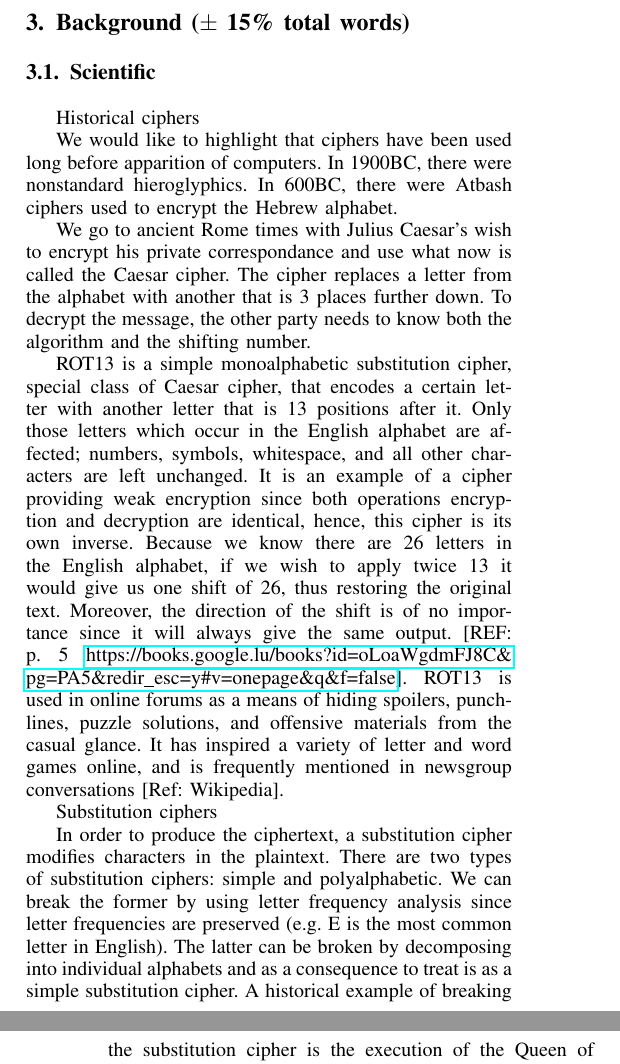
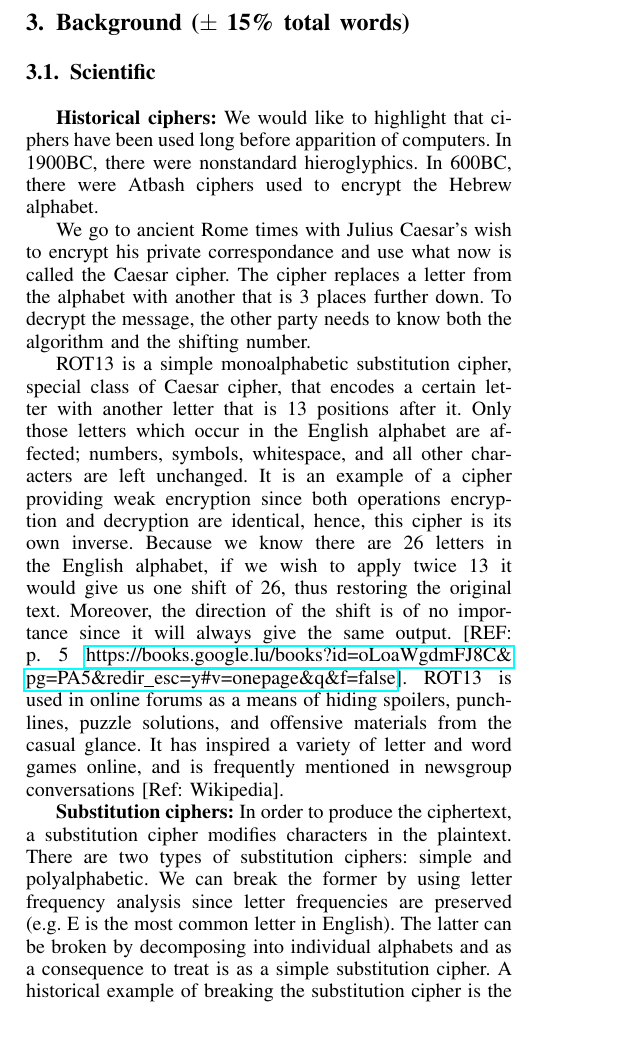
Before and after one commit to dmarinova1/BSP-S3-Encryption-algorithms, a LaTeX paper (BSP S3.tex, which reads background.tex): two parts of the columns of pages 2 and 3 of 5 before the commit and part of one column of page 2 of 5 after it, the two joined at a grey line, cut so that both start at the same text, the shorter picture padded with empty space. Compiled offline with pdfLaTeX.

Commit message:
Small fixes in the text

```diff
--- a/background.tex
+++ b/background.tex
@@ -1,18 +1,14 @@
 \section{Background ($\pm$ 15\% total words)}
 \subsection{Scientific}
 
-Historical ciphers
-
-We would like to highlight that ciphers have been used long before apparition of computers. In 1900BC, there were nonstandard hieroglyphics. In 600BC, there were Atbash ciphers used to encrypt the Hebrew alphabet.
+\textbf{Historical ciphers:} We would like to highlight that ciphers have been used long before apparition of computers. In 1900BC, there were nonstandard hieroglyphics. In 600BC, there were Atbash ciphers used to encrypt the Hebrew alphabet.
 
 We go to ancient Rome times with Julius Caesar's wish to encrypt his private correspondance and use what now is called the Caesar cipher. The cipher replaces a letter from the alphabet with another that is 3 places further down. To decrypt the message, the other party needs to know both the algorithm and the shifting number.
 
 ROT13 is a simple monoalphabetic substitution cipher, special class of Caesar cipher, that encodes a certain letter with another letter that is 13 positions after it. Only those letters which occur in the English alphabet are affected; numbers, symbols, whitespace, and all other characters are left unchanged. It is an example of a cipher providing weak encryption since both operations encryption and decryption are identical, hence, this cipher is its own inverse.  Because we know there are 26 letters in the English alphabet, if we wish to apply twice 13 it would give us one shift of 26, thus restoring the original text. Moreover, the direction of the shift is of no importance since it will always give the same output. [REF: p. 5 \url{https://books.google.lu/books?id=oLoaWgdmFJ8C&pg=PA5&redir_esc=y#v=onepage&q&f=false}].
 ROT13 is used in online forums as a means of hiding spoilers, punchlines, puzzle solutions, and offensive materials from the casual glance. It has inspired a variety of letter and word games online, and is frequently mentioned in newsgroup conversations [Ref: Wikipedia].
 
-Substitution ciphers
-
-In order to produce the ciphertext, a substitution cipher modifies characters in the plaintext. There are two types of substitution ciphers: simple and polyalphabetic. We can break the former by using letter frequency analysis since letter frequencies are preserved (e.g. E is the most common letter in English). The latter can be broken by decomposing into individual alphabets and as a consequence to treat is as a simple substitution cipher. A historical example of breaking the substitution cipher is the execution of the Queen of Scots, Mary, in 1587 for plotting to kill Queen Elizabeth.
+\textbf{Substitution ciphers:} In order to produce the ciphertext, a substitution cipher modifies characters in the plaintext. There are two types of substitution ciphers: simple and polyalphabetic. We can break the former by using letter frequency analysis since letter frequencies are preserved (e.g. E is the most common letter in English). The latter can be broken by decomposing into individual alphabets and as a consequence to treat is as a simple substitution cipher. A historical example of breaking the substitution cipher is the execution of the Queen of Scots, Mary, in 1587 for plotting to kill Queen Elizabeth.
 
 
  One - time pad (1917)
```
